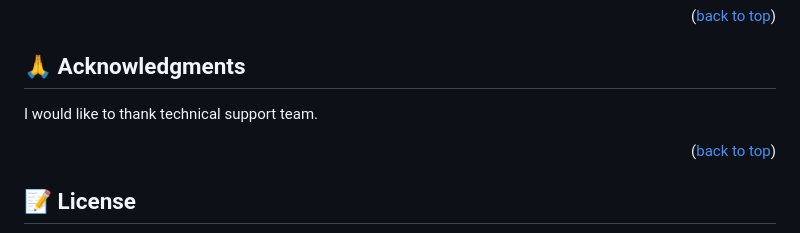
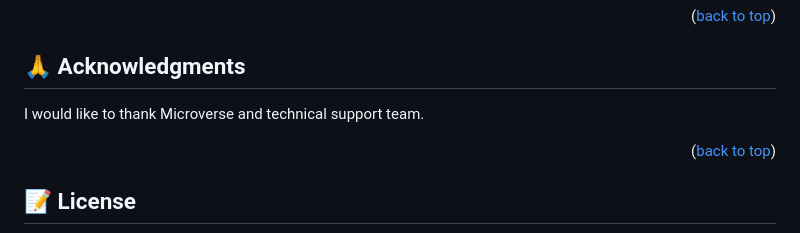
Before and after one commit to binodbhusal/Hello-Microverse, a Markdown page: README.md, the part around the change. Drawn GitHub-style.

```diff
--- a/README.md
+++ b/README.md
@@ -130,7 +130,7 @@ If you like this project  please feel free to contact me for any kind of support
 
 ## 🙏 Acknowledgments <a name="acknowledgements"></a>
 
-I would like to thank technical support team.
+I would like to thank Microverse and technical support team.
 
 <p align="right">(<a href="#readme-top">back to top</a>)</p>
 
```
